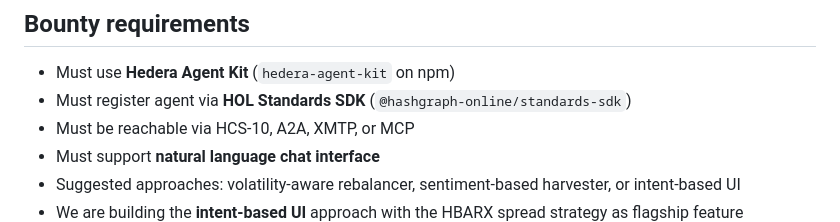
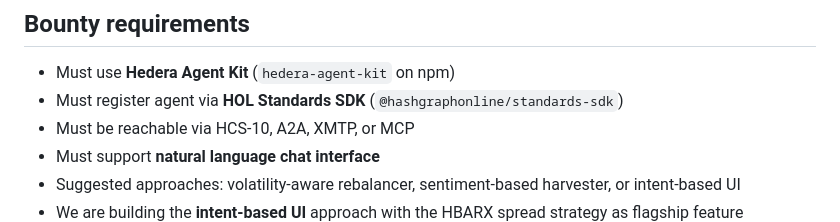
Before and after one commit to signalnodes/bonzo-agent, a Markdown page: CLAUDE.md, the part around the change. Drawn GitHub-style.

Commit message:
fix HOL SDK package name typo in CLAUDE.md

```diff
--- a/CLAUDE.md
+++ b/CLAUDE.md
@@ -15,7 +15,7 @@ An AI-powered DeFi agent that executes a leveraged yield strategy on Hedera:
 ## Bounty requirements
 
 - Must use **Hedera Agent Kit** (`hedera-agent-kit` on npm)
-- Must register agent via **HOL Standards SDK** (`@hashgraph-online/standards-sdk`)
+- Must register agent via **HOL Standards SDK** (`@hashgraphonline/standards-sdk`)
 - Must be reachable via HCS-10, A2A, XMTP, or MCP
 - Must support **natural language chat interface**
 - Suggested approaches: volatility-aware rebalancer, sentiment-based harvester, or intent-based UI
```
